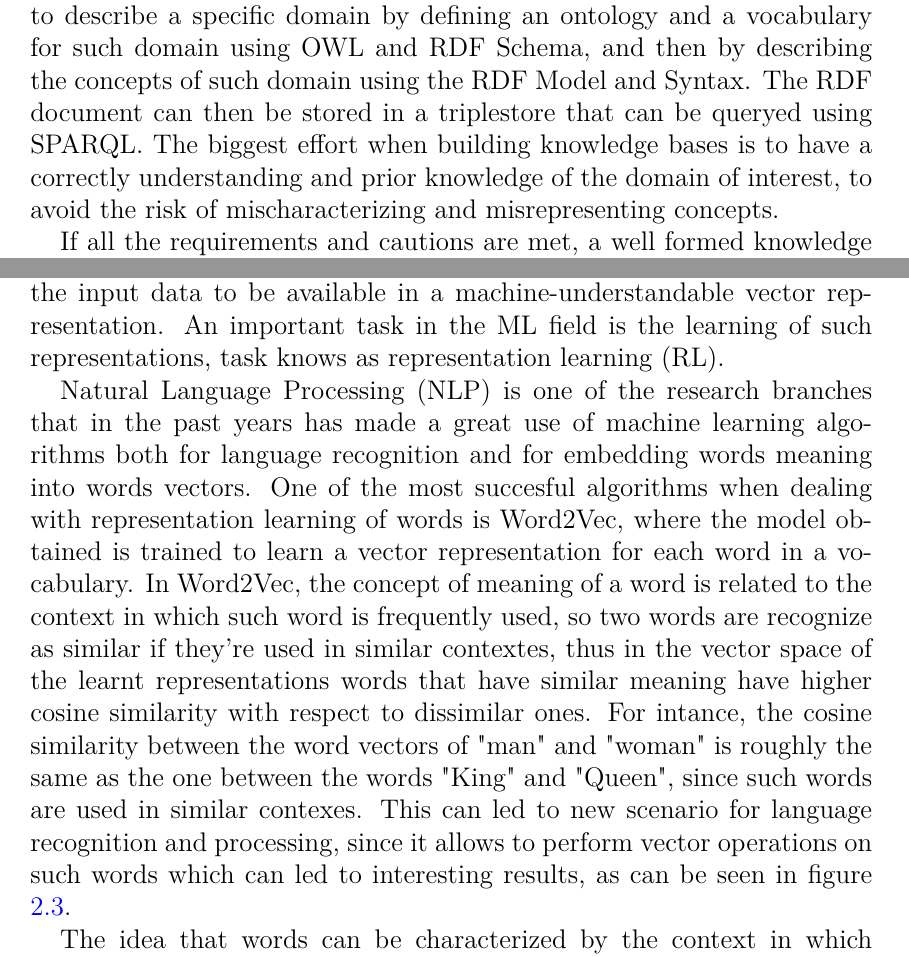
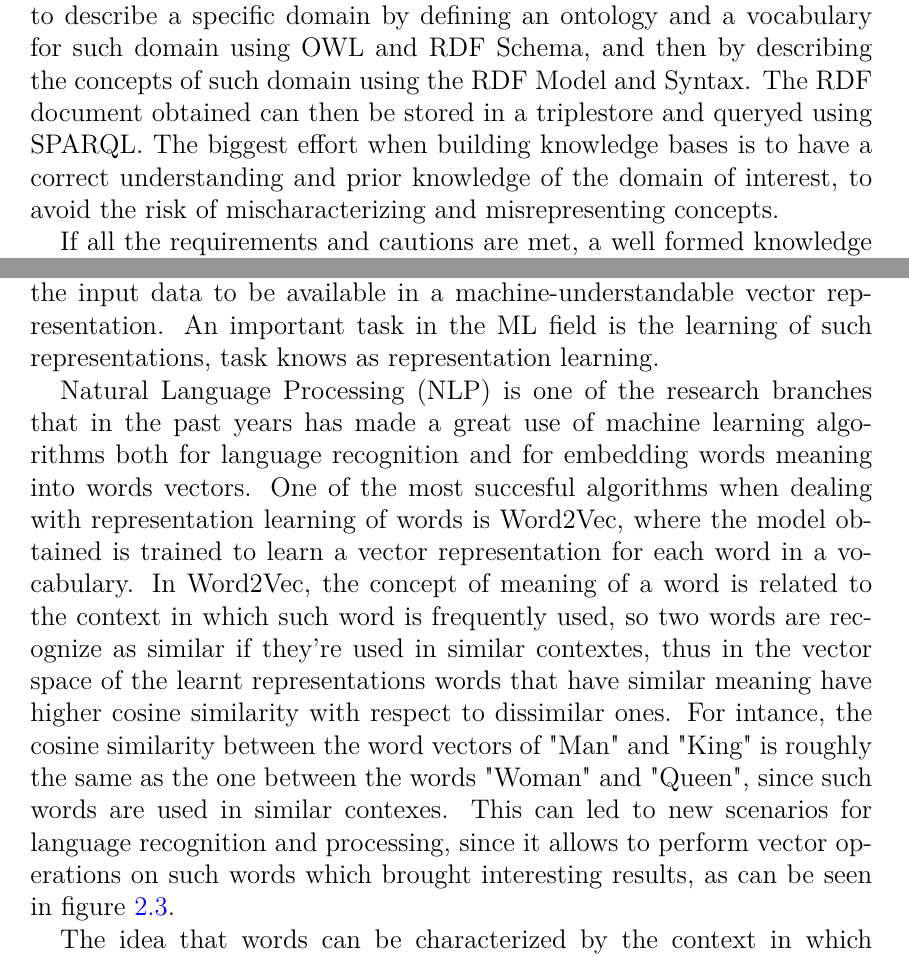
Before and after one commit to giovannigarifo/masterthesis, a LaTeX thesis (master_thesis_giovanni_garifo.tex): two parts of pages 16 and 18 of 33, joined at a grey line, cut so that both start at the same text. Compiled offline with pdfLaTeX.

Commit message:
typos and syntactic fixes

```diff
--- a/master_thesis_giovanni_garifo.tex
+++ b/master_thesis_giovanni_garifo.tex
@@ -283,9 +283,9 @@ in it's knowledge base.
 From an implementation perspective, knowledge bases can be created to
 describe a specific domain by defining an ontology and a vocabulary for
 such domain using OWL and RDF Schema, and then by describing the concepts
-of such domain using the RDF Model and Syntax. The RDF document can then be
-stored in a triplestore that can be queryed using SPARQL. The biggest effort
-when building knowledge bases is to have a correctly understanding and prior
+of such domain using the RDF Model and Syntax. The RDF document obtained
+can then be stored in a triplestore and queryed using SPARQL. The biggest effort
+when building knowledge bases is to have a correct understanding and prior
 knowledge of the domain of interest, to avoid the risk of mischaracterizing
 and misrepresenting concepts.
 
@@ -339,7 +339,7 @@ in such parameters.
 ML algorithms requires the input data to be available in a
 machine-understandable vector representation. An important task
 in the ML field is the learning of such representations, task knows
-as representation learning (RL).
+as representation learning.
 
 Natural Language Processing (NLP) is one of the research branches that in
 the past years has made a great use of machine learning algorithms both for
@@ -352,11 +352,11 @@ which such word is frequently used, so two words are recognize as similar if
 they're used in similar contextes, thus in the vector space of the learnt
 representations words that have similar meaning have higher cosine similarity
 with respect to dissimilar ones.
-For intance, the cosine similarity between the word vectors of "man" and "woman"
-is roughly the same as the one between the words "King" and "Queen", since such
-words are used in similar contexes. This can led to new scenario for
+For intance, the cosine similarity between the word vectors of "Man" and "King"
+is roughly the same as the one between the words "Woman" and "Queen", since such
+words are used in similar contexes. This can led to new scenarios for
 language recognition and processing, since it allows to perform vector
-operations on such words which can led to interesting results, as can be seen
+operations on such words which brought interesting results, as can be seen
 in figure \ref{fig:word2vec}.
 
 \begin{figure}[h]
```
Also changed, not shown: master_thesis_giovanni_garifo.pdf, master_thesis_giovanni_garifo.tex (12 more changed lines).
